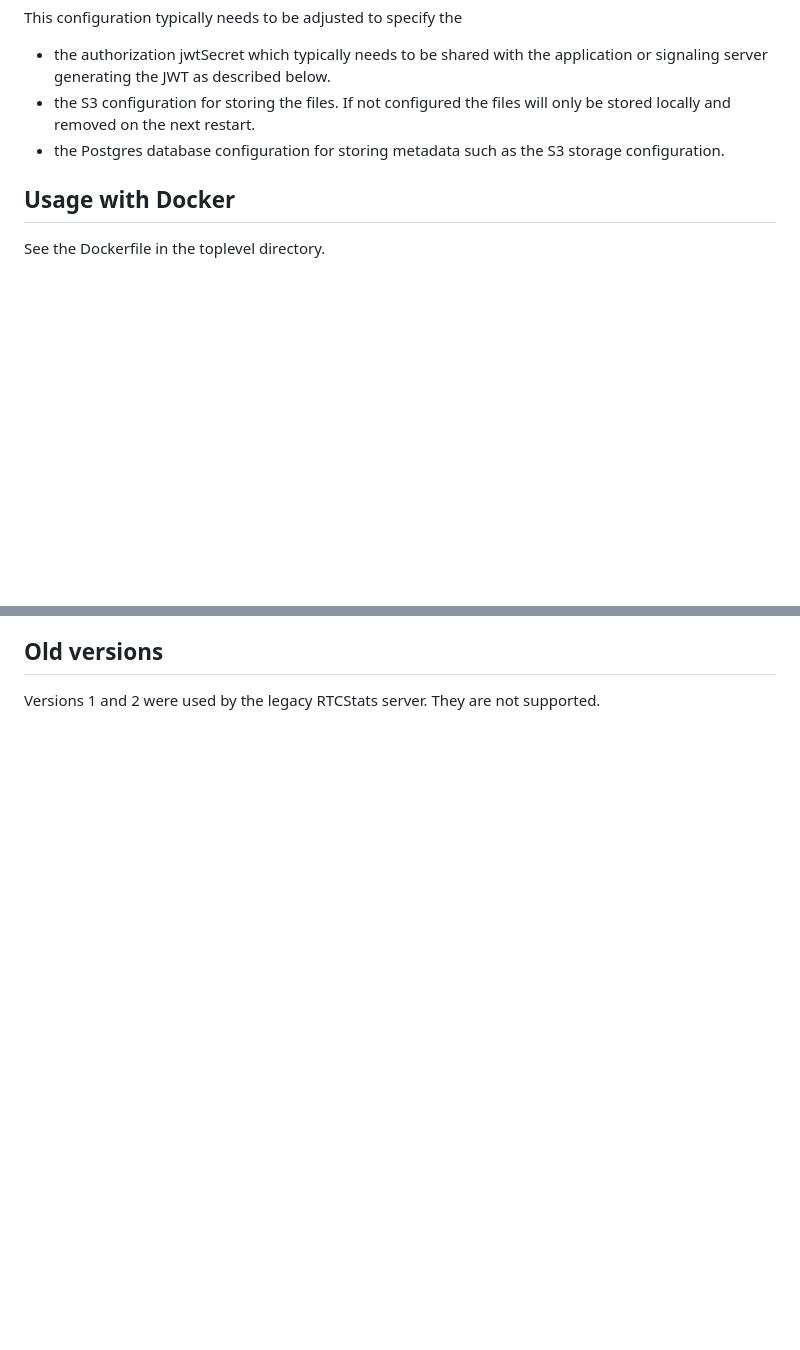
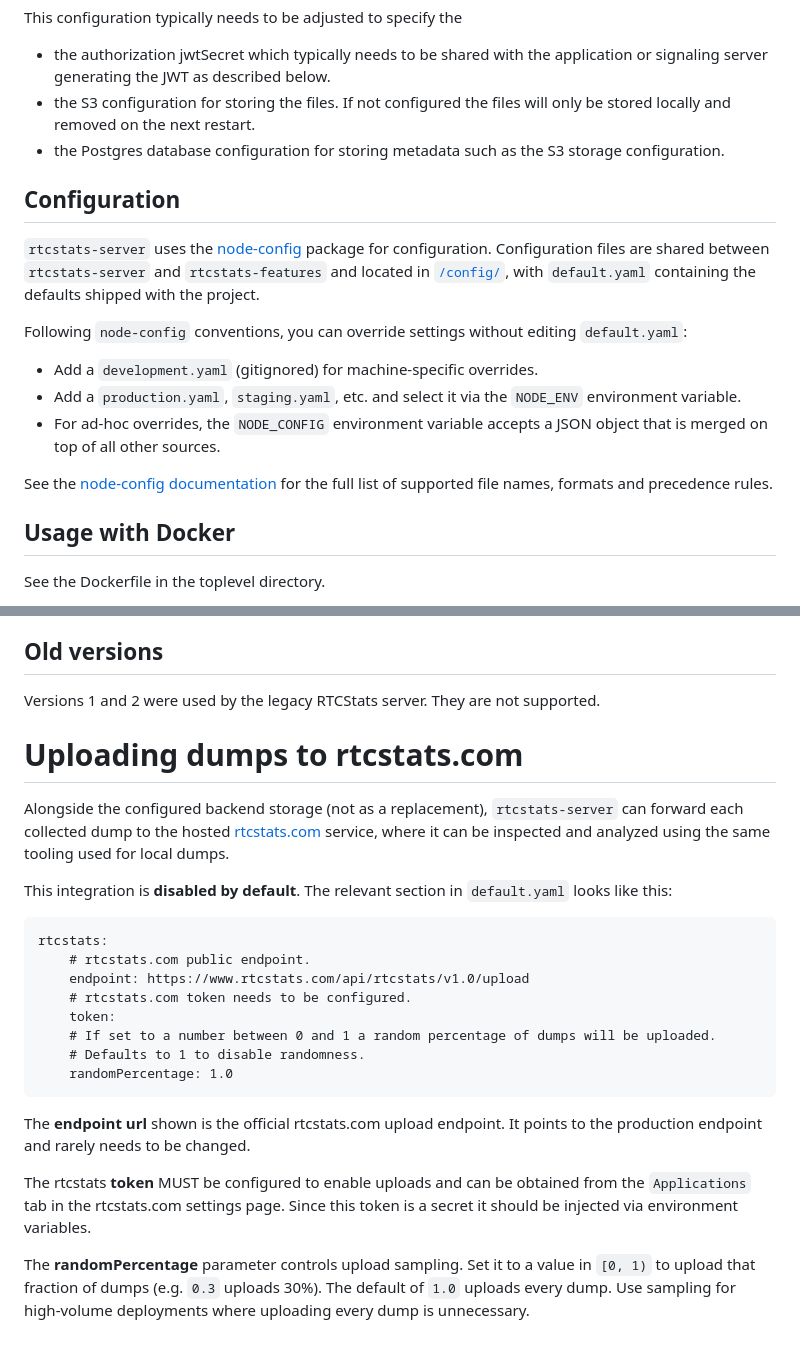
Before and after one commit to rtcstats/rtcstats, a Markdown page: packages/rtcstats-server/README.md, 2 parts joined by grey strips. GitHub-like rendering; blank space fills up the shorter version.

Commit message:
server: document rtcstats.com upload
follow-up to #152

````diff
--- a/packages/rtcstats-server/README.md
+++ b/packages/rtcstats-server/README.md
@@ -27,6 +27,25 @@ This configuration typically needs to be adjusted to specify the
 * the S3 configuration for storing the files. If not configured the files will only be
   stored locally and removed on the next restart.
 * the Postgres database configuration for storing metadata such as the S3 storage configuration.
+
+## Configuration
+
+`rtcstats-server` uses the [node-config](https://www.npmjs.com/package/config) package
+for configuration. Configuration files are shared between `rtcstats-server` and `rtcstats-features`
+and located in [`/config/`](https://github.com/rtcstats/rtcstats/blob/main/config),
+with `default.yaml` containing the defaults shipped with the project.
+
+Following `node-config` conventions, you can override settings without editing
+`default.yaml`:
+
+- Add a `development.yaml` (gitignored) for machine-specific overrides.
+- Add a `production.yaml`, `staging.yaml`, etc. and select it via the `NODE_ENV`
+  environment variable.
+- For ad-hoc overrides, the `NODE_CONFIG` environment variable accepts a JSON object
+  that is merged on top of all other sources.
+
+See the [node-config documentation](https://github.com/node-config/node-config/wiki/Configuration-Files)
+for the full list of supported file names, formats and precedence rules.
 
 ## Usage with Docker
 See the Dockerfile in the toplevel directory.
@@ -103,3 +122,35 @@ Every line after this is a JSON array with RTCStats events.
 
 ## Old versions
 Versions 1 and 2 were used by the legacy RTCStats server. They are not supported.
+
+# Uploading dumps to rtcstats.com
+
+Alongside the configured backend storage (not as a replacement), `rtcstats-server`
+can forward each collected dump to the hosted [rtcstats.com](https://rtcstats.com)
+service, where it can be inspected and analyzed using the same tooling used for
+local dumps.
+
+This integration is **disabled by default**. The relevant section in `default.yaml` looks
+like this:
+
+```
+rtcstats:
+    # rtcstats.com public endpoint.
+    endpoint: https://www.rtcstats.com/api/rtcstats/v1.0/upload
+    # rtcstats.com token needs to be configured.
+    token:
+    # If set to a number between 0 and 1 a random percentage of dumps will be uploaded.
+    # Defaults to 1 to disable randomness.
+    randomPercentage: 1.0
+```
+The **endpoint url** shown is the official rtcstats.com upload endpoint. It points to
+the production endpoint and rarely needs to be changed.
+
+The rtcstats **token** MUST be configured to enable uploads and can be obtained from
+the `Applications` tab in the rtcstats.com settings page. Since this token is a secret it
+should be injected via environment variables.
+
+The **randomPercentage** parameter controls upload sampling. Set it to a value in
+`[0, 1)` to upload that fraction of dumps (e.g. `0.3` uploads 30%). The default of
+`1.0` uploads every dump. Use sampling for high-volume deployments where uploading
+every dump is unnecessary.
````
Also changed, not shown: README.md (+3 -0 lines).
